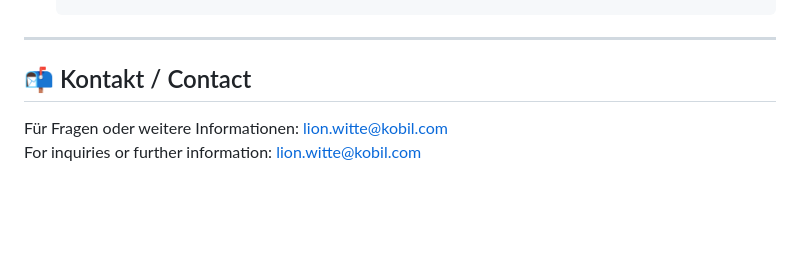
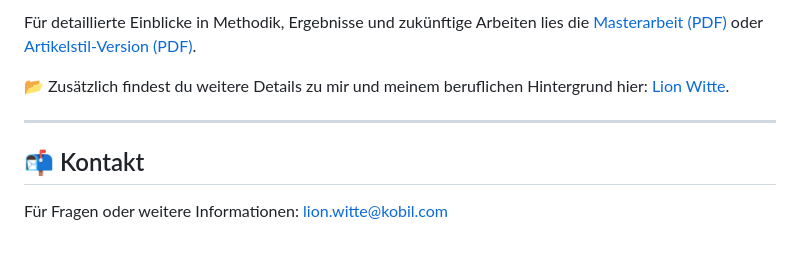
Before and after one commit to lionboomer/IDentify, a Markdown page: README.md, the part around the change printed below. Rendered like a GitHub page; blank space fills up the shorter version.

```diff
--- a/README.md
+++ b/README.md
@@ -167,8 +108,10 @@ For detailed insights into methodology, results, and future work, refer to the [
 
+Für detaillierte Einblicke in Methodik, Ergebnisse und zukünftige Arbeiten lies die [Masterarbeit (PDF)](./docs/Documents/M_Sc_IDentify_IEEEF_LionWitte_675382.pdf) oder [Artikelstil-Version (PDF)](./docs/Documents/M_Sc_IDentify_ArticleF_LionWitte_675382.pdf).
+
+📂 Zusätzlich findest du weitere Details zu mir und meinem beruflichen Hintergrund hier: [Lion Witte](./docs/Info_Lion.md).
 
 ---
 
-## 📬 Kontakt / Contact
+## 📬 Kontakt
 
 Für Fragen oder weitere Informationen: [lion.witte@kobil.com](mailto:lion@witte-maler.de)
-For inquiries or further information: [lion.witte@kobil.com](mailto:lion@witte-maler.de)
```
Also changed, not shown: other parts of README.md (+39 -98 lines), README_EN.md (added, +113 -0 lines).
